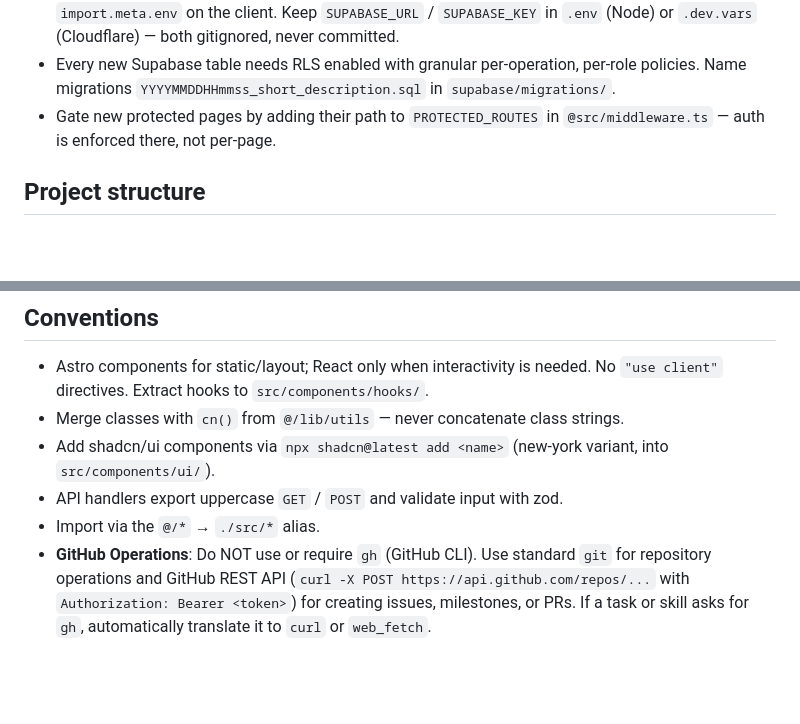
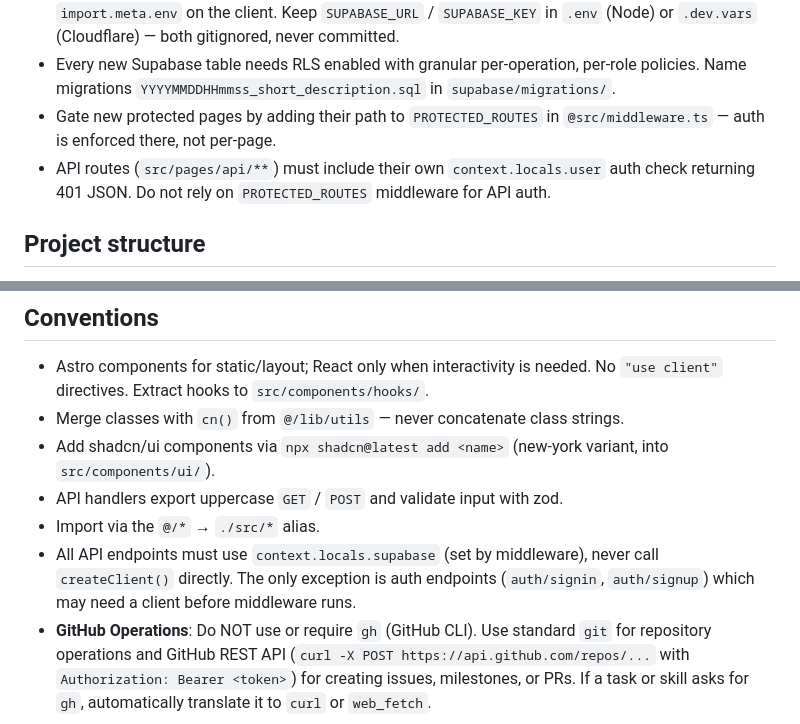
Before and after one commit to Michal3run/mvp-pomostretch, a Markdown page: AGENTS.md, 2 parts joined by grey strips. Rendered like a GitHub page; blank space fills up the shorter version.

```diff
--- a/AGENTS.md
+++ b/AGENTS.md
@@ -8,6 +8,7 @@ PomoStretch is an Astro 6 SSR app (React 19 islands, Tailwind 4, Supabase auth,
 - Read secrets through `astro:env/server` (declared in `astro.config.mjs` `env.schema`), never `import.meta.env` on the client. Keep `SUPABASE_URL` / `SUPABASE_KEY` in `.env` (Node) or `.dev.vars` (Cloudflare) — both gitignored, never committed.
 - Every new Supabase table needs RLS enabled with granular per-operation, per-role policies. Name migrations `YYYYMMDDHHmmss_short_description.sql` in `supabase/migrations/`.
 - Gate new protected pages by adding their path to `PROTECTED_ROUTES` in `@src/middleware.ts` — auth is enforced there, not per-page.
+- API routes (`src/pages/api/**`) must include their own `context.locals.user` auth check returning 401 JSON. Do not rely on `PROTECTED_ROUTES` middleware for API auth.
 
 ## Project structure
 
@@ -50,6 +51,7 @@ npx wrangler secret put SUPABASE_KEY --name pomo-stretch-dev
 - Add shadcn/ui components via `npx shadcn@latest add <name>` (new-york variant, into `src/components/ui/`).
 - API handlers export uppercase `GET` / `POST` and validate input with zod.
 - Import via the `@/*` → `./src/*` alias.
+- All API endpoints must use `context.locals.supabase` (set by middleware), never call `createClient()` directly. The only exception is auth endpoints (`auth/signin`, `auth/signup`) which may need a client before middleware runs.
 - **GitHub Operations**: Do NOT use or require `gh` (GitHub CLI). Use standard `git` for repository operations and GitHub REST API (`curl -X POST https://api.github.com/repos/...` with `Authorization: Bearer <token>`) for creating issues, milestones, or PRs. If a task or skill asks for `gh`, automatically translate it to `curl` or `web_fetch`.
 
 ## Commits & CI
```
Also changed, not shown: context/foundation/lessons.md (+35 -0 lines).
